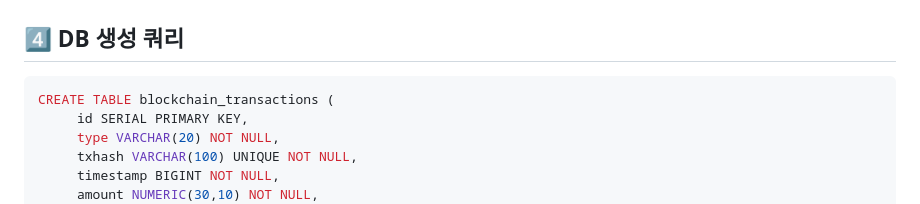
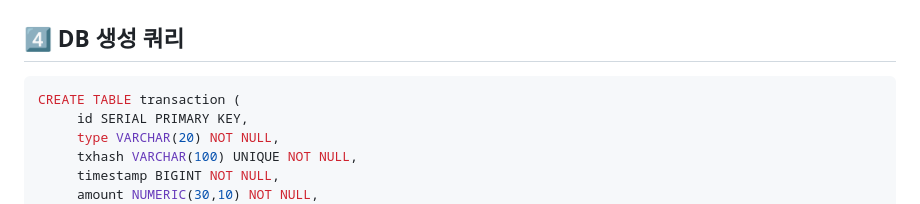
Before and after one commit to paran-timestamper/blockchain-analytics, a Markdown page: README.md, the part around the change. GitHub-like rendering.

Commit message:
[UPDATE] DB 데이터 구조 설명 및 DB 생성 쿼리

````diff
--- a/README.md
+++ b/README.md
@@ -66,7 +66,7 @@
 ## 4️⃣ DB 생성 쿼리
 
 ```sql
-CREATE TABLE blockchain_transactions (
+CREATE TABLE transaction (
      id SERIAL PRIMARY KEY,
      type VARCHAR(20) NOT NULL,
      txhash VARCHAR(100) UNIQUE NOT NULL,
````
